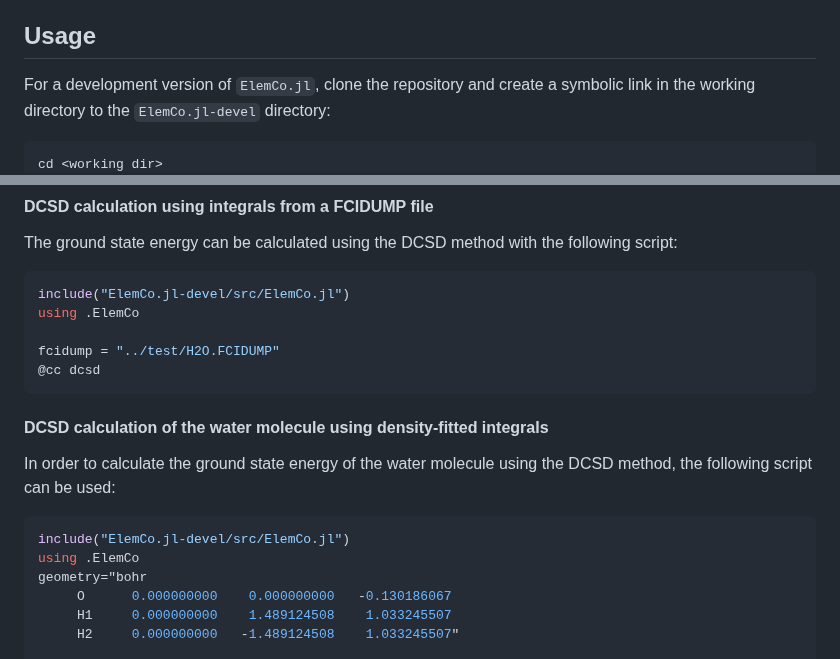
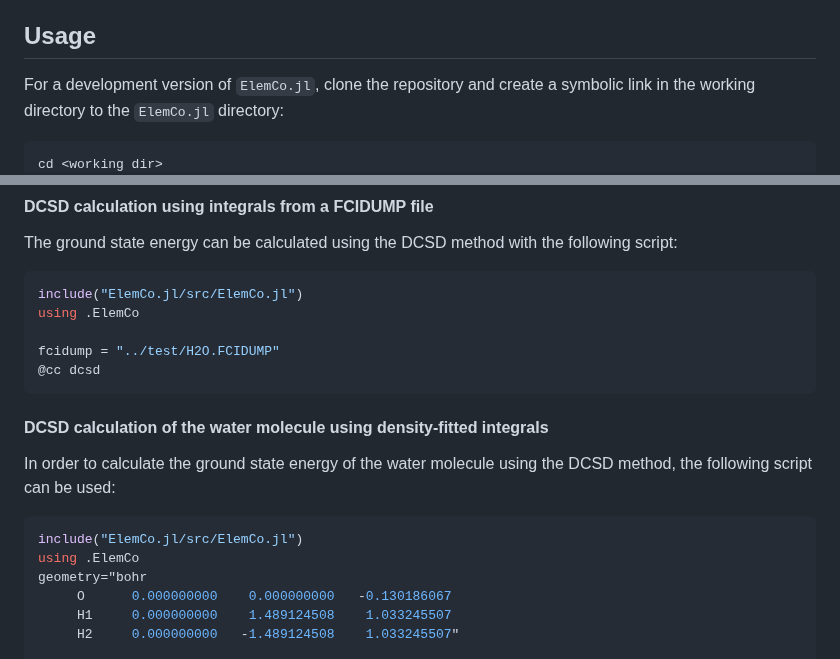
Before and after one commit to fkfest/ElemCo.jl, a Markdown page: README.md, 2 parts joined by grey strips. GitHub-like rendering.

````diff
--- a/README.md
+++ b/README.md
@@ -37,6 +37,6 @@ Requirements: julia (>1.8)
 Packages: LinearAlgebra, NPZ, Mmap, TensorOperations, Printf, IterativeSolvers, GaussianBasis, DocStringExtensions, MKL(optional)
 
 ## Usage
-For a development version of `ElemCo.jl`, clone the repository and create a symbolic link in the working directory to the `ElemCo.jl-devel` directory:
+For a development version of `ElemCo.jl`, clone the repository and create a symbolic link in the working directory to the `ElemCo.jl` directory:
 ```
 cd <working dir>
@@ -53,7 +53,7 @@ Variable names `fcidump`, `geometry` and `basis` are reserved for the file name
 #### DCSD calculation using integrals from a FCIDUMP file
 The ground state energy can be calculated using the DCSD method with the following script:
 ```julia
-include("ElemCo.jl-devel/src/ElemCo.jl")
+include("ElemCo.jl/src/ElemCo.jl")
 using .ElemCo
 
 fcidump = "../test/H2O.FCIDUMP"
@@ -62,7 +62,7 @@ fcidump = "../test/H2O.FCIDUMP"
 #### DCSD calculation of the water molecule using density-fitted integrals
 In order to calculate the ground state energy of the water molecule using the DCSD method, the following script can be used:
 ```julia
-include("ElemCo.jl-devel/src/ElemCo.jl")
+include("ElemCo.jl/src/ElemCo.jl")
 using .ElemCo
 geometry="bohr
      O      0.000000000    0.000000000   -0.130186067
````
Also changed, not shown: other parts of README.md (+1 -1 lines).
